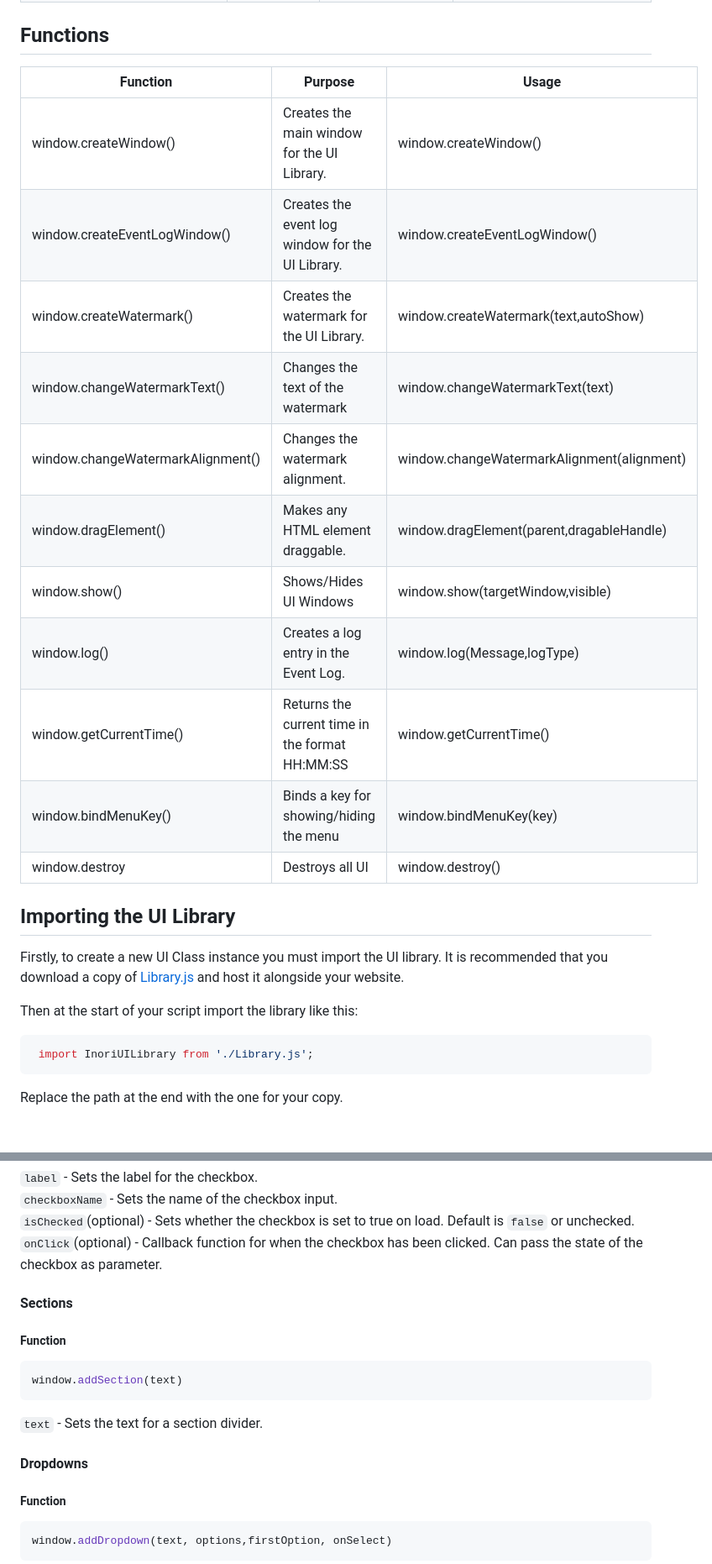
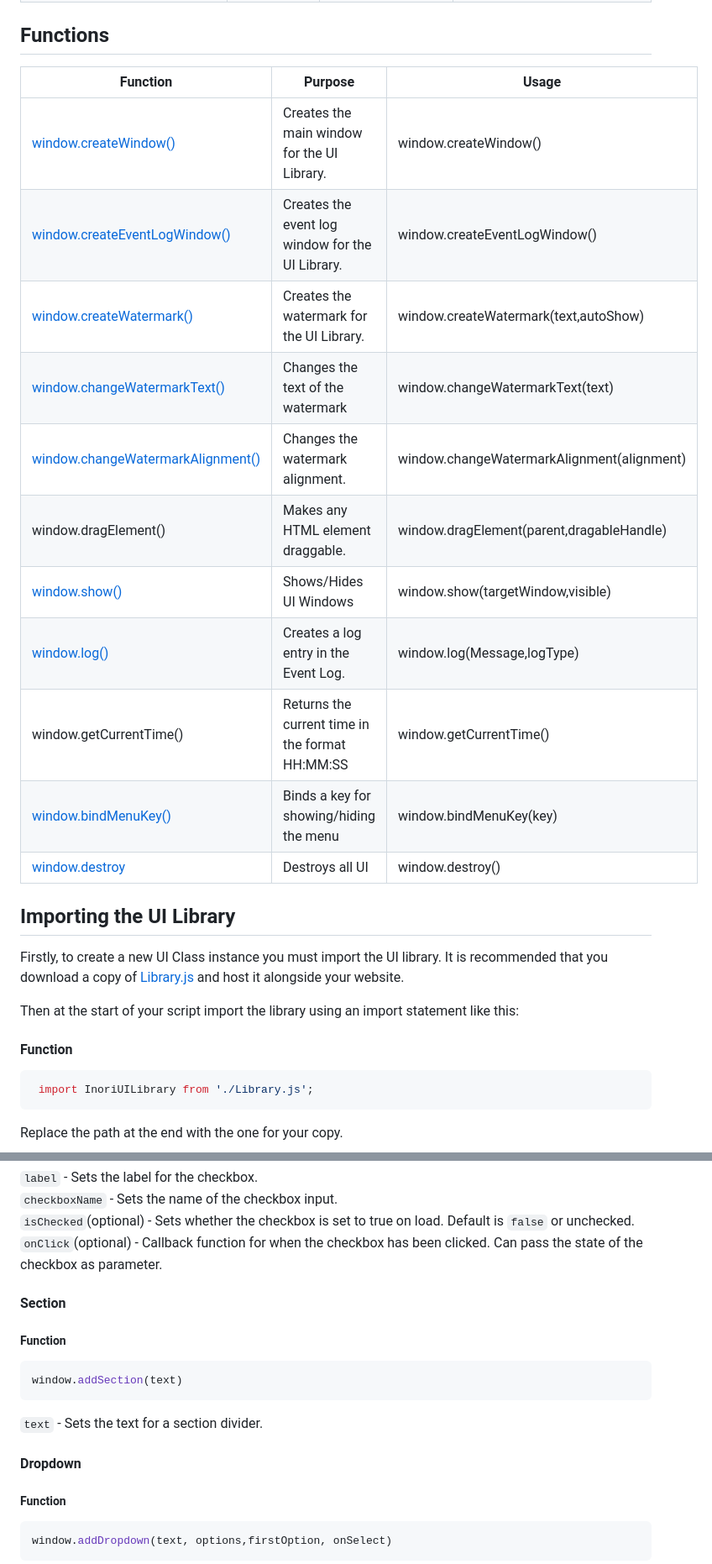
Before and after one commit to notInori/JS-UI-Library, a Markdown page: Documentation.md, 2 parts joined by grey strips. Shown at 84% size. GitHub-like rendering; blank space fills up the shorter version.

Commit message:
Updated Documentation

````diff
--- a/Documentation.md
+++ b/Documentation.md
@@ -42,24 +45,26 @@
 |window.watermarkAlignment | String          |                                                       | Sets the text alignment of the watermark. Can be set 'left', 'right', or 'auto'
 
 ## Functions
-| Function                          | Purpose                                          | Usage                                      |
-|-----------------------------------|--------------------------------------------------|--------------------------------------------|
-| window.createWindow()             | Creates the main window for the UI Library.      | window.createWindow()                      |
-| window.createEventLogWindow()     | Creates the event log window for the UI Library. | window.createEventLogWindow()              |
-| window.createWatermark()          | Creates the watermark for the UI Library.        | window.createWatermark(text,autoShow)      |
-| window.changeWatermarkText()      | Changes the text of the watermark                | window.changeWatermarkText(text)           |
-| window.changeWatermarkAlignment() | Changes the watermark alignment.                 | window.changeWatermarkAlignment(alignment) |
-| window.dragElement()              | Makes any HTML element draggable.                | window.dragElement(parent,dragableHandle)  |
-| window.show()                     | Shows/Hides UI Windows                           | window.show(targetWindow,visible)       |
-| window.log()                      | Creates a log entry in the Event Log.            | window.log(Message,logType)                |
-| window.getCurrentTime()           | Returns the current time in the format HH:MM:SS  | window.getCurrentTime()                    |
-| window.bindMenuKey()              | Binds a key for showing/hiding the menu          | window.bindMenuKey(key)                    |
-| window.destroy                    | Destroys all UI                                  | window.destroy()                           |
+| Function                                                                          | Purpose                                          | Usage                                      |
+|-----------------------------------------------------------------------------------|--------------------------------------------------|--------------------------------------------|
+| [window.createWindow()](#creating-a-window)                                       | Creates the main window for the UI Library.      | window.createWindow()                      |
+| [window.createEventLogWindow()](#creating-an-event-log-window)                    | Creates the event log window for the UI Library. | window.createEventLogWindow()              |
+| [window.createWatermark()](#creating-a-watermark)                                 | Creates the watermark for the UI Library.        | window.createWatermark(text,autoShow)      |
+| [window.changeWatermarkText()](#changing-the-watermark-text)                      | Changes the text of the watermark                | window.changeWatermarkText(text)           |
+| [window.changeWatermarkAlignment()](#changing-watermark-alignment-after-creation) | Changes the watermark alignment.                 | window.changeWatermarkAlignment(alignment) |
+| window.dragElement()                                                              | Makes any HTML element draggable.                | window.dragElement(parent,dragableHandle)  |
+| [window.show()](#showing-and-hiding-windows)                                      | Shows/Hides UI Windows                           | window.show(targetWindow,visible)          |
+| [window.log()](#creating-a-log)                                                   | Creates a log entry in the Event Log.            | window.log(Message,logType)                |
+| window.getCurrentTime()                                                           | Returns the current time in the format HH:MM:SS  | window.getCurrentTime()                    |
+| [window.bindMenuKey()](#binding-show-menu-key)                                    | Binds a key for showing/hiding the menu          | window.bindMenuKey(key)                    |
+| [window.destroy](#destroying-the-ui)                                              | Destroys all UI                                  | window.destroy()                           |
 
 ## Importing the UI Library
 Firstly, to create a new UI Class instance you must import the UI library. It is recommended that you download a copy of [Library.js](https://github.com/notInori/JS-UI-Library/blob/main/Library.js) and host it alongside your website.
 
-Then at the start of your script import the library like this:
+Then at the start of your script import the library using an import statement like this:
+
+#### Function
 ```js
  import InoriUILibrary from './Library.js';
  ```
@@ -154,14 +164,14 @@ window.addCheckbox(label, checkboxName, isChecked, onClick)
 `isChecked`(optional) - Sets whether the checkbox is set to true on load. Default is `false` or unchecked.
 `onClick`(optional) - Callback function for when the checkbox has been clicked. Can pass the state of the checkbox as parameter.
 
-#### Sections
+#### Section
 ##### Function
 ```js
 window.addSection(text)
 ```
 `text` - Sets the text for a section divider.
 
-#### Dropdowns
+#### Dropdown
 ##### Function
 ```js
 window.addDropdown(text, options,firstOption, onSelect)
````
Also changed, not shown: other parts of Documentation.md (+48 -11 lines).
